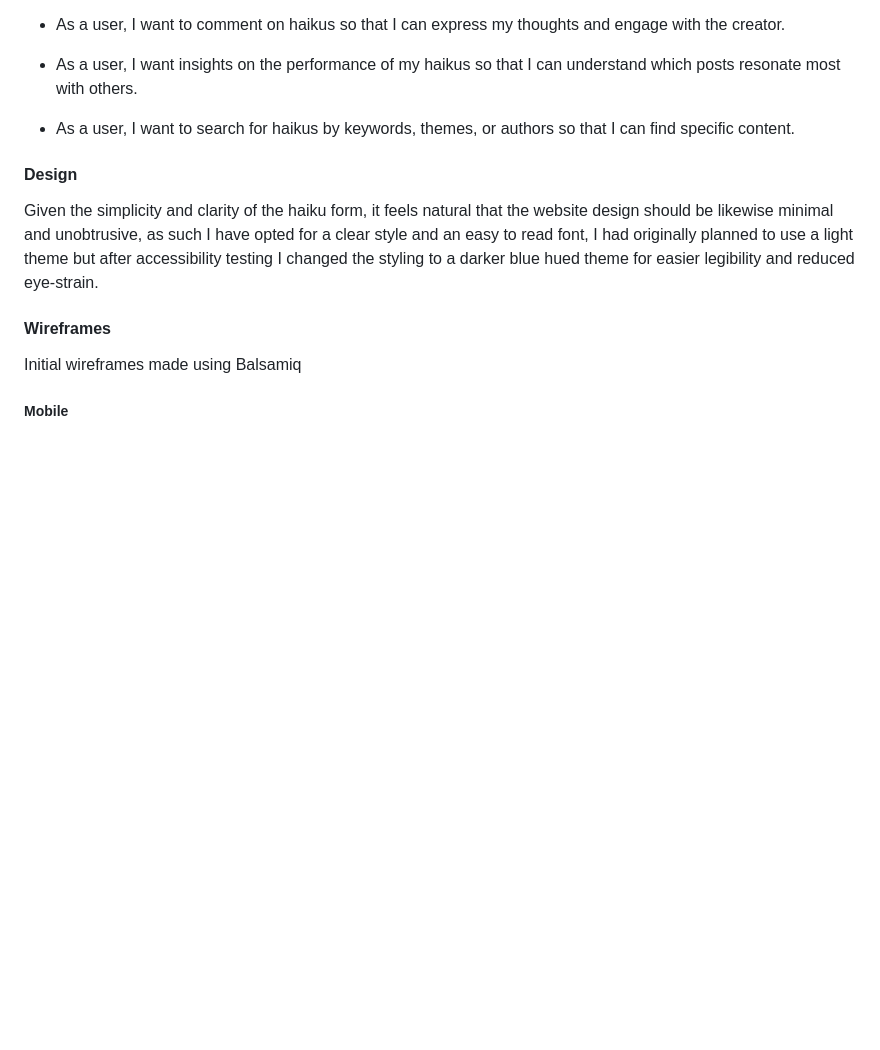
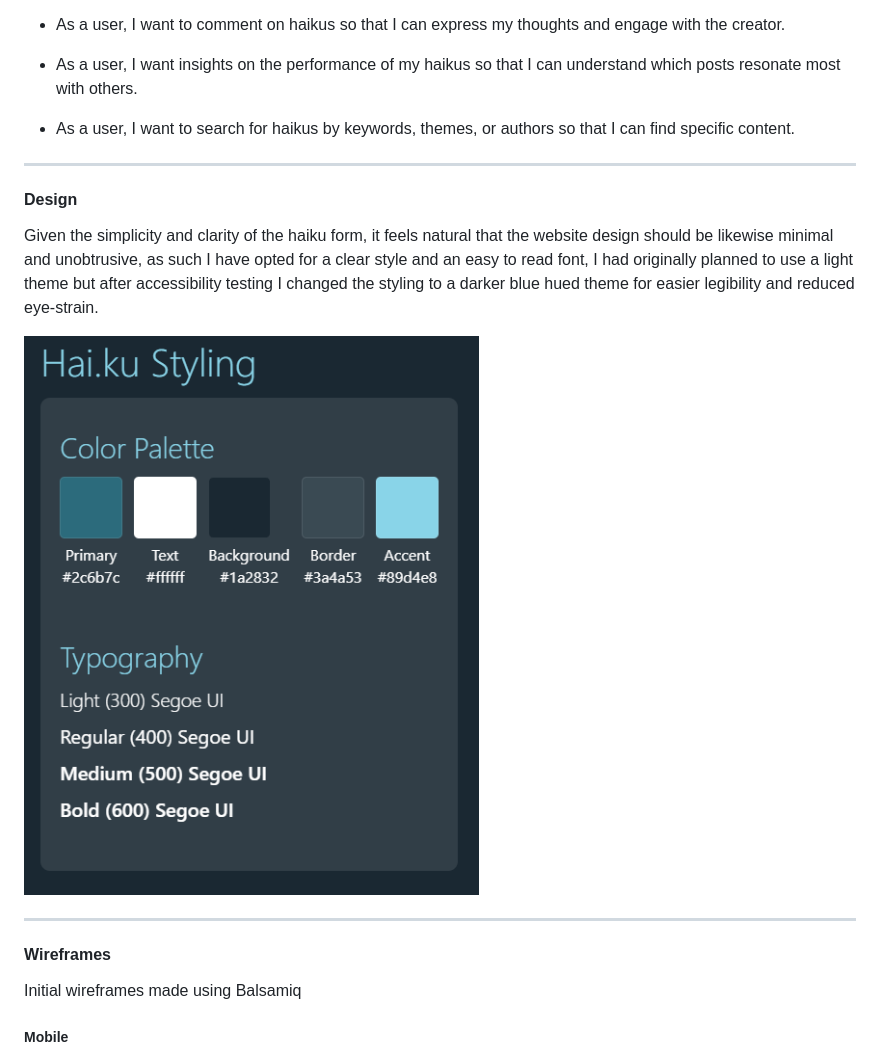
Before and after one commit to w1zzball/haiku, a Markdown page: README.md, the part around the change. GitHub-like rendering; pictures changed too: docs/images/misc/styling.png (added); blank space fills up the shorter version.

Commit message:
add styling example image to readme

```diff
--- a/README.md
+++ b/README.md
@@ -81,9 +81,15 @@ Hai.ku is a minimalist microblogging app, by constraining the content of posts t
 
 - As a user, I want to search for haikus by keywords, themes, or authors so that I can find specific content.
 
+---
+
 #### Design
 
 Given the simplicity and clarity of the haiku form, it feels natural that the website design should be likewise minimal and unobtrusive, as such I have opted for a  clear style and an easy to read font, I had originally planned to use a light theme but after accessibility testing I changed the styling to a darker blue hued theme for easier legibility and reduced eye-strain.
+
+![styling sheet](./docs/images/misc/styling.png)
+
+---
 
 #### Wireframes
 
```
